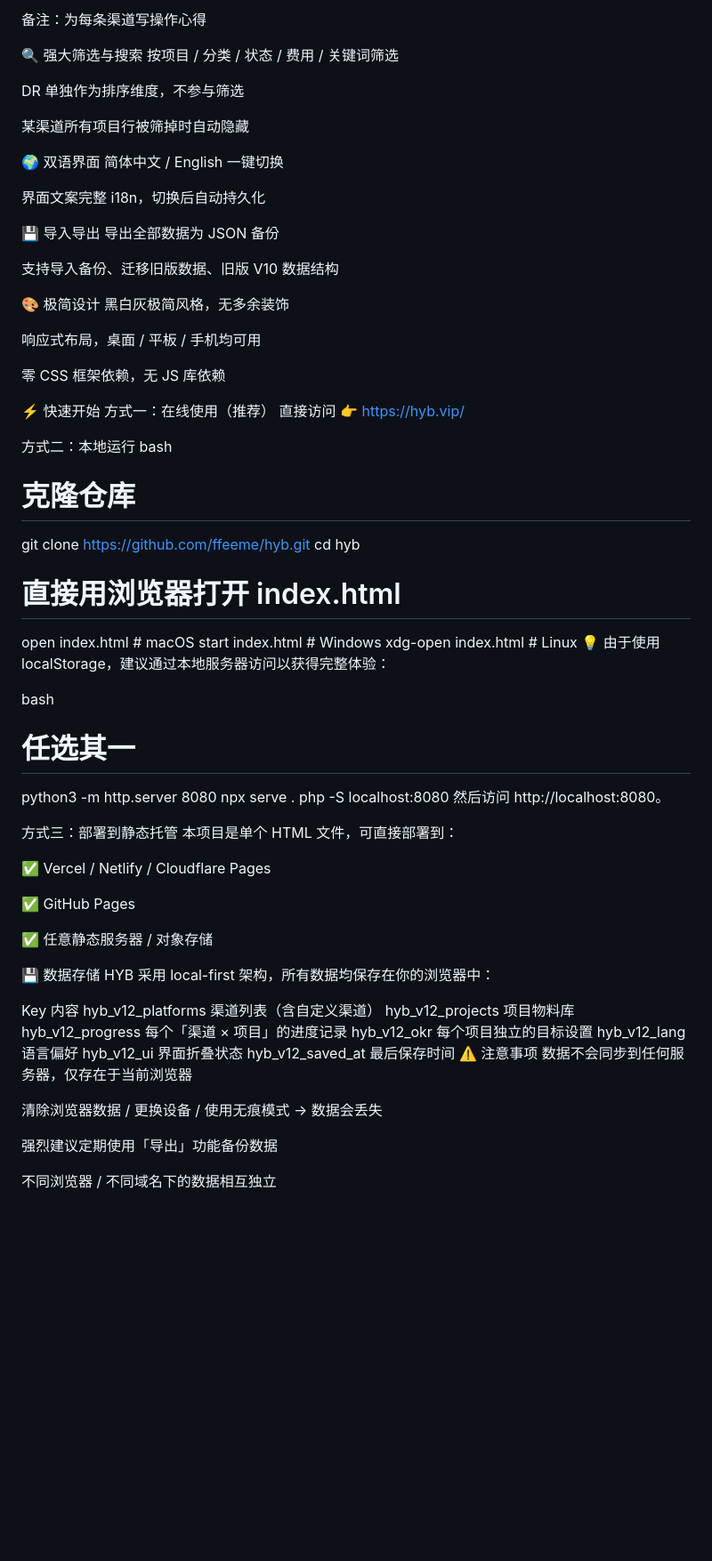
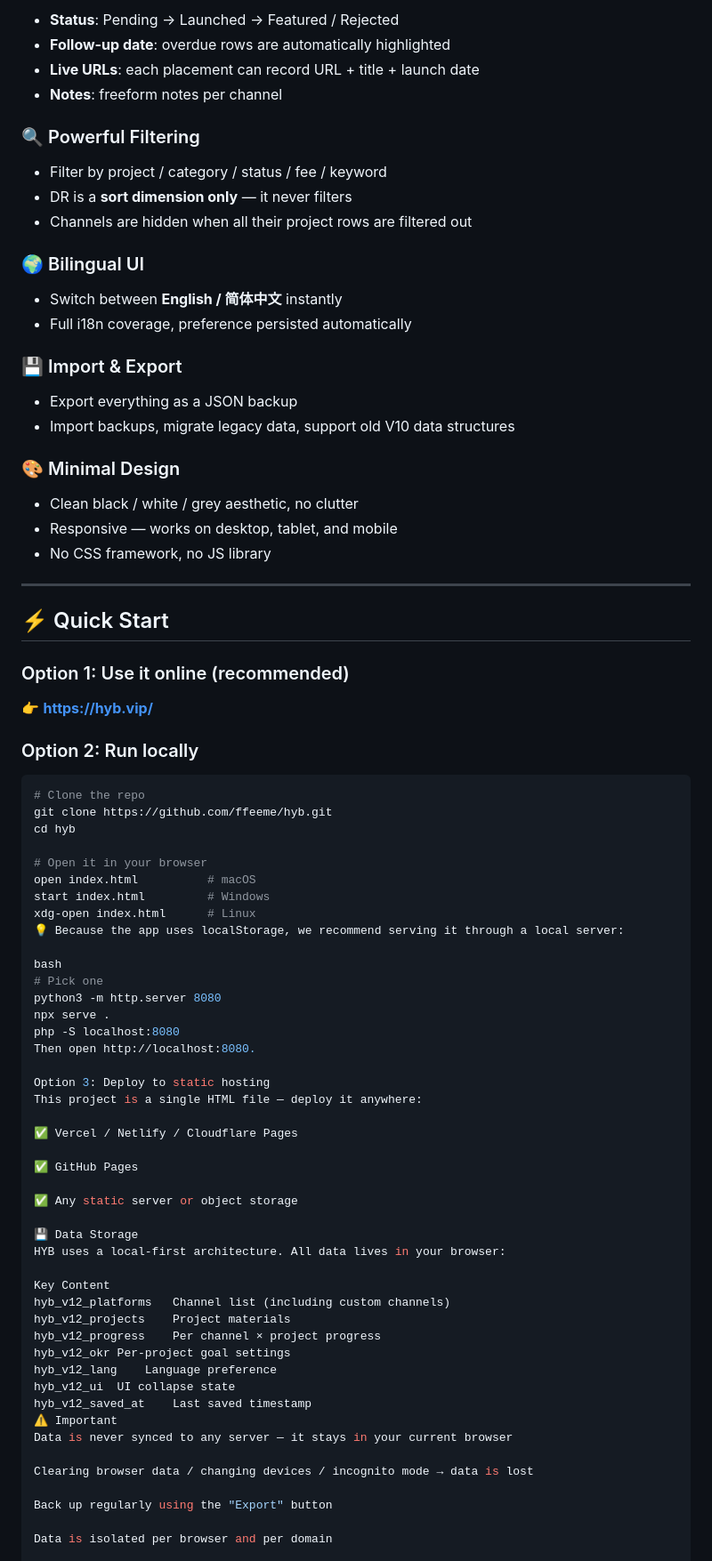
Before and after one commit to ffeeme/hyb, a Markdown page: README.md, the part around one of its changes. Shown at 89% size. Rendered like a GitHub page; blank space fills up the shorter version.

````diff
--- a/README.md
+++ b/README.md
@@ -63,79 +83,81 @@ SaaS 软件评测	G2、Capterra、TrustRadius、GoodFirms
 
-备注：为每条渠道写操作心得
+- **Status**: Pending → Launched → Featured / Rejected
+- **Follow-up date**: overdue rows are automatically highlighted
+- **Live URLs**: each placement can record URL + title + launch date
+- **Notes**: freeform notes per channel
 
-🔍 强大筛选与搜索
-按项目 / 分类 / 状态 / 费用 / 关键词筛选
+### 🔍 Powerful Filtering
+- Filter by project / category / status / fee / keyword
+- DR is a **sort dimension only** — it never filters
+- Channels are hidden when all their project rows are filtered out
 
-DR 单独作为排序维度，不参与筛选
+### 🌍 Bilingual UI
+- Switch between **English / 简体中文** instantly
+- Full i18n coverage, preference persisted automatically
 
-某渠道所有项目行被筛掉时自动隐藏
+### 💾 Import & Export
+- Export everything as a JSON backup
+- Import backups, migrate legacy data, support old V10 data structures
 
-🌍 双语界面
-简体中文 / English 一键切换
+### 🎨 Minimal Design
+- Clean black / white / grey aesthetic, no clutter
+- Responsive — works on desktop, tablet, and mobile
+- No CSS framework, no JS library
 
-界面文案完整 i18n，切换后自动持久化
+---
 
-💾 导入导出
-导出全部数据为 JSON 备份
+## ⚡ Quick Start
 
-支持导入备份、迁移旧版数据、旧版 V10 数据结构
+### Option 1: Use it online (recommended)
 
-🎨 极简设计
-黑白灰极简风格，无多余装饰
+👉 **[https://hyb.vip/](https://hyb.vip/)**
 
-响应式布局，桌面 / 平板 / 手机均可用
+### Option 2: Run locally
 
-零 CSS 框架依赖，无 JS 库依赖
-
-⚡ 快速开始
-方式一：在线使用（推荐）
-直接访问 👉 https://hyb.vip/
-
-方式二：本地运行
-bash
-# 克隆仓库
+```bash
+# Clone the repo
 git clone https://github.com/ffeeme/hyb.git
 cd hyb
 
-# 直接用浏览器打开 index.html
+# Open it in your browser
 open index.html          # macOS
 start index.html         # Windows
 xdg-open index.html      # Linux
-💡 由于使用 localStorage，建议通过本地服务器访问以获得完整体验：
+💡 Because the app uses localStorage, we recommend serving it through a local server:
 
 bash
-# 任选其一
+# Pick one
 python3 -m http.server 8080
 npx serve .
 php -S localhost:8080
-然后访问 http://localhost:8080。
+Then open http://localhost:8080.
 
-方式三：部署到静态托管
-本项目是单个 HTML 文件，可直接部署到：
+Option 3: Deploy to static hosting
+This project is a single HTML file — deploy it anywhere:
 
 ✅ Vercel / Netlify / Cloudflare Pages
 
 ✅ GitHub Pages
 
-✅ 任意静态服务器 / 对象存储
+✅ Any static server or object storage
 
-💾 数据存储
-HYB 采用 local-first 架构，所有数据均保存在你的浏览器中：
+💾 Data Storage
+HYB uses a local-first architecture. All data lives in your browser:
 
-Key	内容
-hyb_v12_platforms	渠道列表（含自定义渠道）
-hyb_v12_projects	项目物料库
-hyb_v12_progress	每个「渠道 × 项目」的进度记录
-hyb_v12_okr	每个项目独立的目标设置
-hyb_v12_lang	语言偏好
-hyb_v12_ui	界面折叠状态
-hyb_v12_saved_at	最后保存时间
-⚠️ 注意事项
-数据不会同步到任何服务器，仅存在于当前浏览器
+Key	Content
+hyb_v12_platforms	Channel list (including custom channels)
+hyb_v12_projects	Project materials
+hyb_v12_progress	Per channel × project progress
+hyb_v12_okr	Per-project goal settings
+hyb_v12_lang	Language preference
+hyb_v12_ui	UI collapse state
+hyb_v12_saved_at	Last saved timestamp
+⚠️ Important
+Data is never synced to any server — it stays in your current browser
 
-清除浏览器数据 / 更换设备 / 使用无痕模式 → 数据会丢失
+Clearing browser data / changing devices / incognito mode → data is lost
 
-强烈建议定期使用「导出」功能备份数据
+Back up regularly using the "Export" button
 
-不同浏览器 / 不同域名下的数据相互独立
+Data is isolated per browser and per domain
 
````
Also changed, not shown: other parts of README.md (+110 -90 lines).
